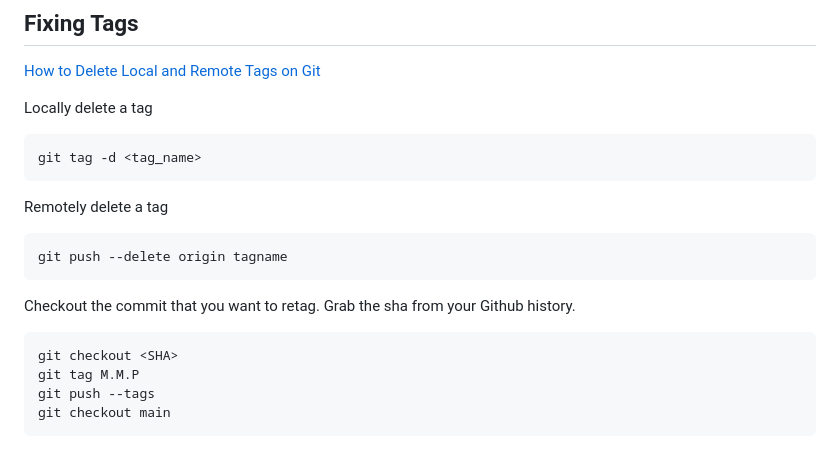
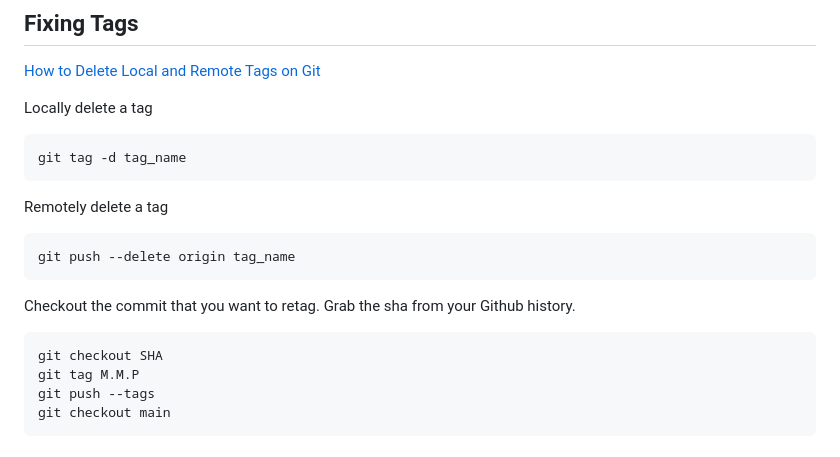
Before and after one commit to StudentLoans999/terraform-beginner-bootcamp-2023, a Markdown page: journal/week1.md, the part around the change. Rendered like a GitHub page.

````diff
--- a/journal/week1.md
+++ b/journal/week1.md
@@ -397,18 +397,18 @@ This is useful for when you are creating multiples of a cloud resource and you w
 
 Locally delete a tag
 ```sh
-git tag -d <tag_name>
+git tag -d tag_name
 ```
 
 Remotely delete a tag
 ```sh
-git push --delete origin tagname
+git push --delete origin tag_name
 ```
 
 Checkout the commit that you want to retag. Grab the sha from your Github history.
 
 ```sh
-git checkout <SHA>
+git checkout SHA
 git tag M.M.P
 git push --tags
 git checkout main
````
